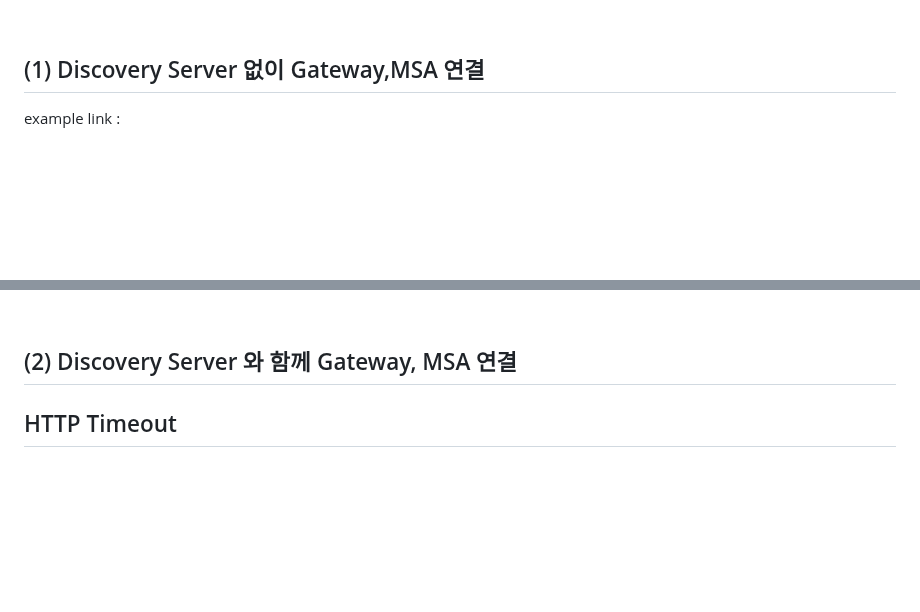
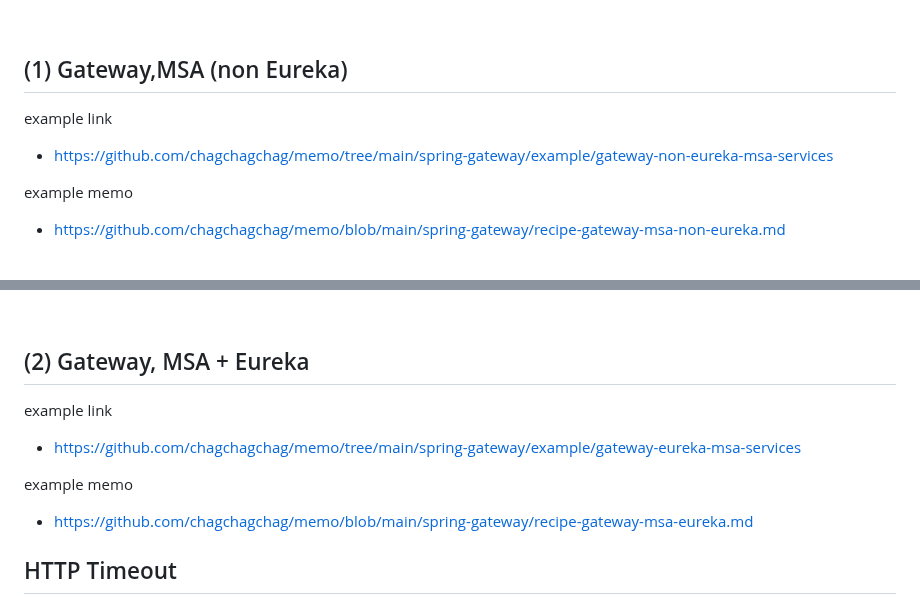
Before and after one commit to alpha3002025/memo, a Markdown page: spring-gateway/공식문서정리-gateway-concept-and-basic-example-with-eureka.md, 2 parts joined by grey strips. Rendered like a GitHub page; blank space fills up the shorter version.

Commit message:
refactor : 디렉터리 정리

```diff
--- a/spring-gateway/공식문서정리-gateway-concept-and-basic-example-with-eureka.md
+++ b/spring-gateway/공식문서정리-gateway-concept-and-basic-example-with-eureka.md
@@ -785,9 +785,17 @@ Filter 는 여러가지 종류가 있습니다. 약 40개 종류의 필터가
 
 
 
-## (1) Discovery Server 없이 Gateway,MSA 연결
+## (1) Gateway,MSA (non Eureka)
 
-example link :
+example link
+
+- https://github.com/chagchagchag/memo/tree/main/spring-gateway/example/gateway-non-eureka-msa-services
+
+example memo
+
+- https://github.com/chagchagchag/memo/blob/main/spring-gateway/recipe-gateway-msa-non-eureka.md
+
+<br/>
 
 ![](./img/gateway-concept-and-basic-example-with-eureka/2-first-example.png)
 
@@ -797,7 +805,15 @@ example link :
 
 
 
-## (2) Discovery Server 와 함께 Gateway, MSA 연결
+## (2) Gateway, MSA + Eureka
+
+example link
+
+- https://github.com/chagchagchag/memo/tree/main/spring-gateway/example/gateway-eureka-msa-services
+
+example memo
+
+- https://github.com/chagchagchag/memo/blob/main/spring-gateway/recipe-gateway-msa-eureka.md
 
 
 
```
